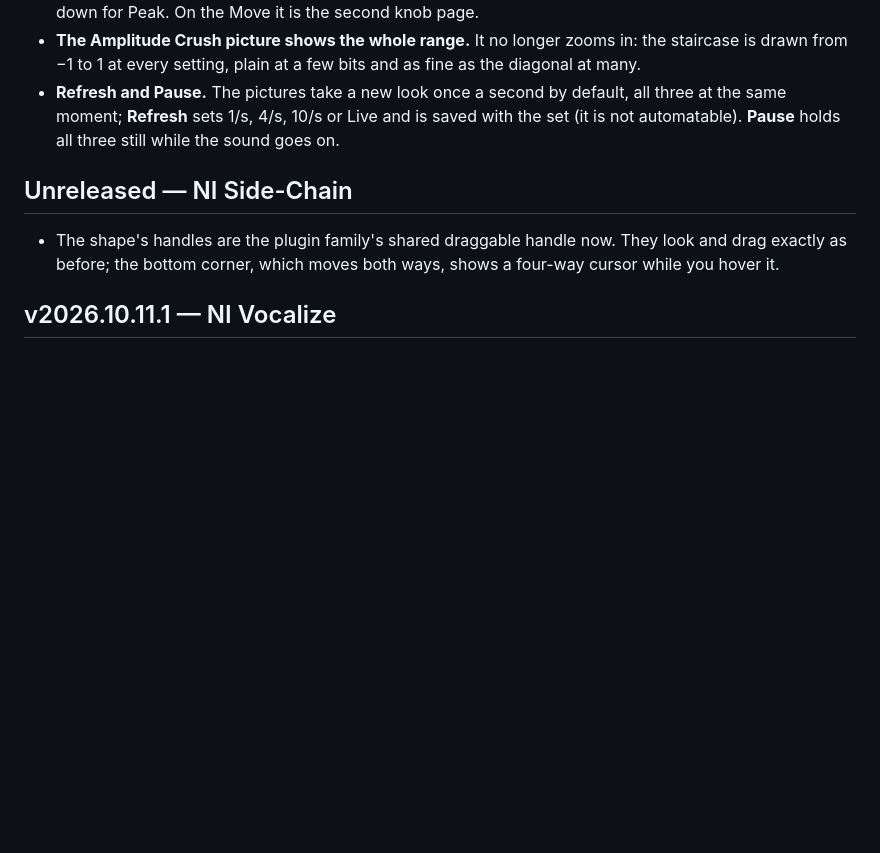
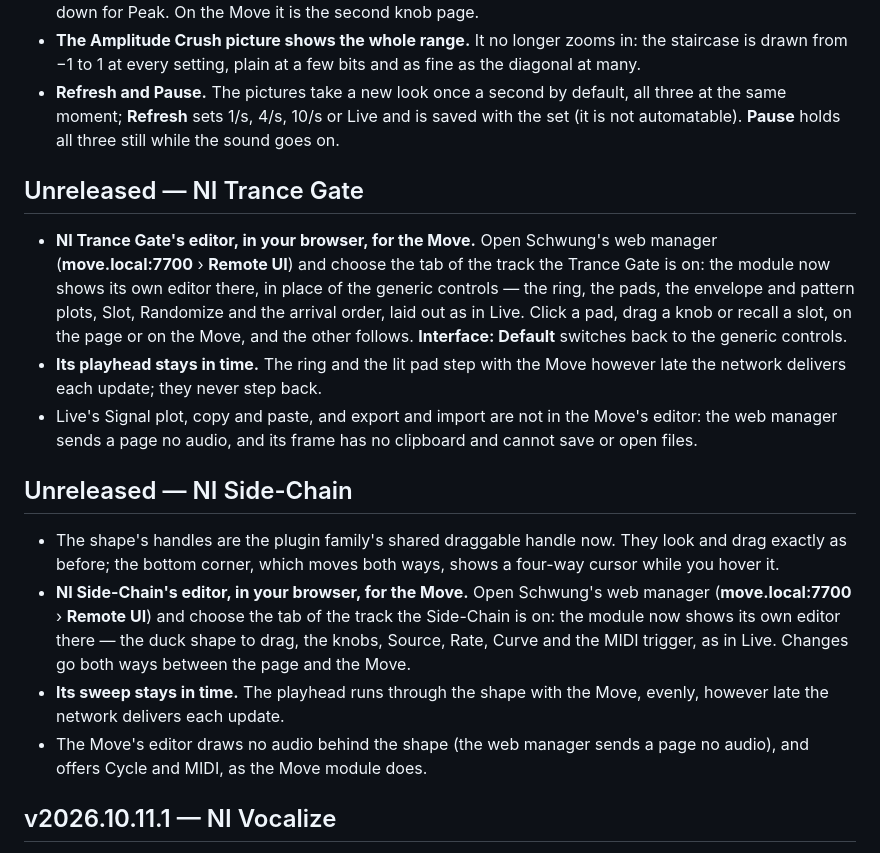
Before and after one commit to graebe/neon-ingvy-audio-plugins, a Markdown page: CHANGELOG.md, the part around the change. Drawn GitHub-style; blank space fills up the shorter version.

Commit message:
CHANGELOG: the Move web editors, for the next Trance Gate and Side-Chain releases
a8394922 shipped user-visible changes to two released products without
Unreleased lines, so the next release would have shipped the editors
silently. Written for a user: where to open each editor, what it does, that
its playhead keeps time, and what the Move's page cannot have.

Co-Authored-By: Claude Opus 5.5 (1M context) <noreply@anthropic.com>

```diff
--- a/CHANGELOG.md
+++ b/CHANGELOG.md
@@ -35,11 +35,36 @@
   Live and is saved with the set (it is not automatable). **Pause** holds all
   three still while the sound goes on.
 
+## Unreleased — NI Trance Gate
+
+- **NI Trance Gate's editor, in your browser, for the Move.** Open Schwung's
+  web manager (**move.local:7700** › **Remote UI**) and choose the tab of the
+  track the Trance Gate is on: the module now shows its own editor there, in
+  place of the generic controls — the ring, the pads, the envelope and
+  pattern plots, Slot, Randomize and the arrival order, laid out as in Live.
+  Click a pad, drag a knob or recall a slot, on the page or on the Move, and
+  the other follows. **Interface: Default** switches back to the generic
+  controls.
+- **Its playhead stays in time.** The ring and the lit pad step with the Move
+  however late the network delivers each update; they never step back.
+- Live's Signal plot, copy and paste, and export and import are not in the
+  Move's editor: the web manager sends a page no audio, and its frame has no
+  clipboard and cannot save or open files.
+
 ## Unreleased — NI Side-Chain
 
 - The shape's handles are the plugin family's shared draggable handle now.
   They look and drag exactly as before; the bottom corner, which moves both
   ways, shows a four-way cursor while you hover it.
+- **NI Side-Chain's editor, in your browser, for the Move.** Open Schwung's
+  web manager (**move.local:7700** › **Remote UI**) and choose the tab of the
+  track the Side-Chain is on: the module now shows its own editor there —
+  the duck shape to drag, the knobs, Source, Rate, Curve and the MIDI trigger,
+  as in Live. Changes go both ways between the page and the Move.
+- **Its sweep stays in time.** The playhead runs through the shape with the
+  Move, evenly, however late the network delivers each update.
+- The Move's editor draws no audio behind the shape (the web manager sends a
+  page no audio), and offers Cycle and MIDI, as the Move module does.
 
 ## v2026.10.11.1 — NI Vocalize
 
```
